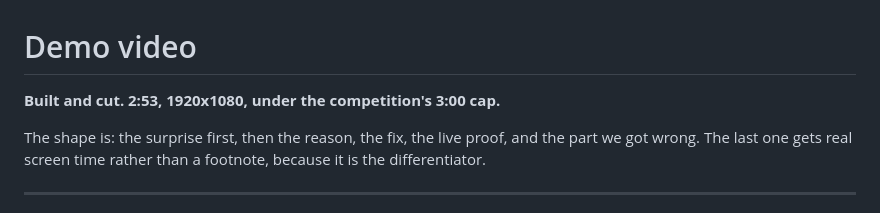
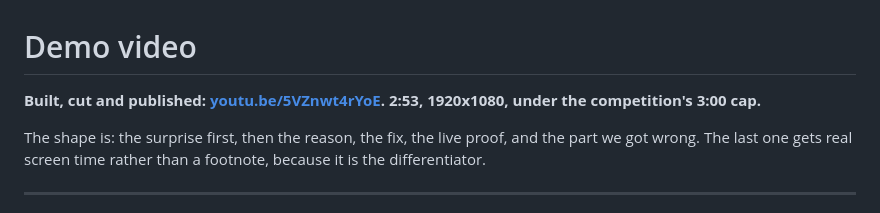
Before and after one commit to mark124/armscope, a Markdown page: docs/VIDEO.md, the part around the change. Drawn GitHub-style.

Commit message:
Wire the published video URL into the README and docs
youtu.be/5VZnwt4rYoE, live and embedding at the top of the Devpost entry.

```diff
--- a/docs/VIDEO.md
+++ b/docs/VIDEO.md
@@ -1,6 +1,7 @@
 # Demo video
 
-**Built and cut. 2:53, 1920x1080, under the competition's 3:00 cap.**
+**Built, cut and published: [youtu.be/5VZnwt4rYoE](https://youtu.be/5VZnwt4rYoE).
+2:53, 1920x1080, under the competition's 3:00 cap.**
 
 The shape is: the surprise first, then the reason, the fix, the live proof,
 and the part we got wrong. The last one gets real screen time rather than a
```
Also changed, not shown: README.md (+1 -1 lines), docs/DEVPOST.md (+1 -1 lines).
